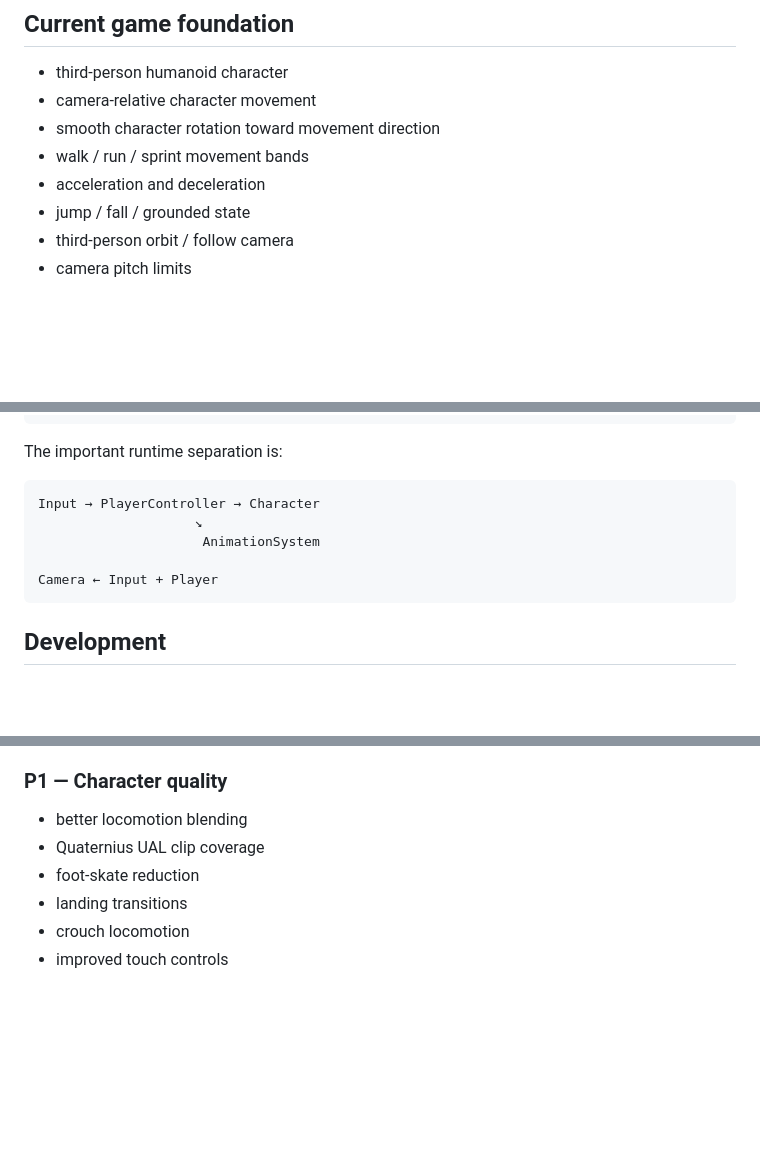
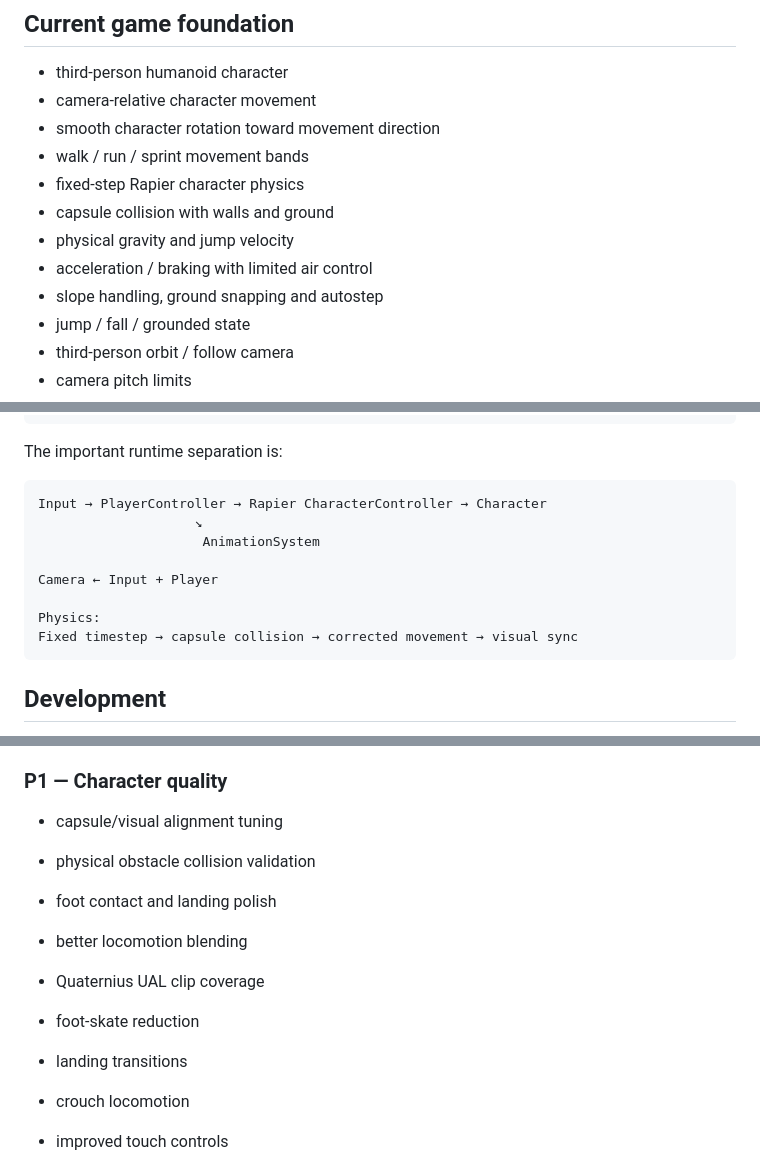
Before and after one commit to akcizur/nd, a Markdown page: README.md, 3 parts joined by grey strips. Rendered like a GitHub page; blank space fills up the shorter version.

Commit message:
docs(physics): document Rapier character controller

````diff
--- a/README.md
+++ b/README.md
@@ -10,7 +10,11 @@ The project is currently focused on one thing: making character movement and thi
 - camera-relative character movement
 - smooth character rotation toward movement direction
 - walk / run / sprint movement bands
-- acceleration and deceleration
+- fixed-step Rapier character physics
+- capsule collision with walls and ground
+- physical gravity and jump velocity
+- acceleration / braking with limited air control
+- slope handling, ground snapping and autostep
 - jump / fall / grounded state
 - third-person orbit / follow camera
 - camera pitch limits
@@ -147,11 +151,14 @@ src/
 The important runtime separation is:
 
 ```text
-Input → PlayerController → Character
+Input → PlayerController → Rapier CharacterController → Character
                     ↘
                      AnimationSystem
 
 Camera ← Input + Player
+
+Physics:
+Fixed timestep → capsule collision → corrected movement → visual sync
 ```
 
 ## Development
@@ -207,9 +214,14 @@ Deployment is handled by GitHub Actions after changes are pushed to `main`.
 
 ### P1 — Character quality
 
+- capsule/visual alignment tuning
+- physical obstacle collision validation
+- foot contact and landing polish
 - better locomotion blending
 - Quaternius UAL clip coverage
 - foot-skate reduction
+
+
 - landing transitions
 - crouch locomotion
 - improved touch controls
````
